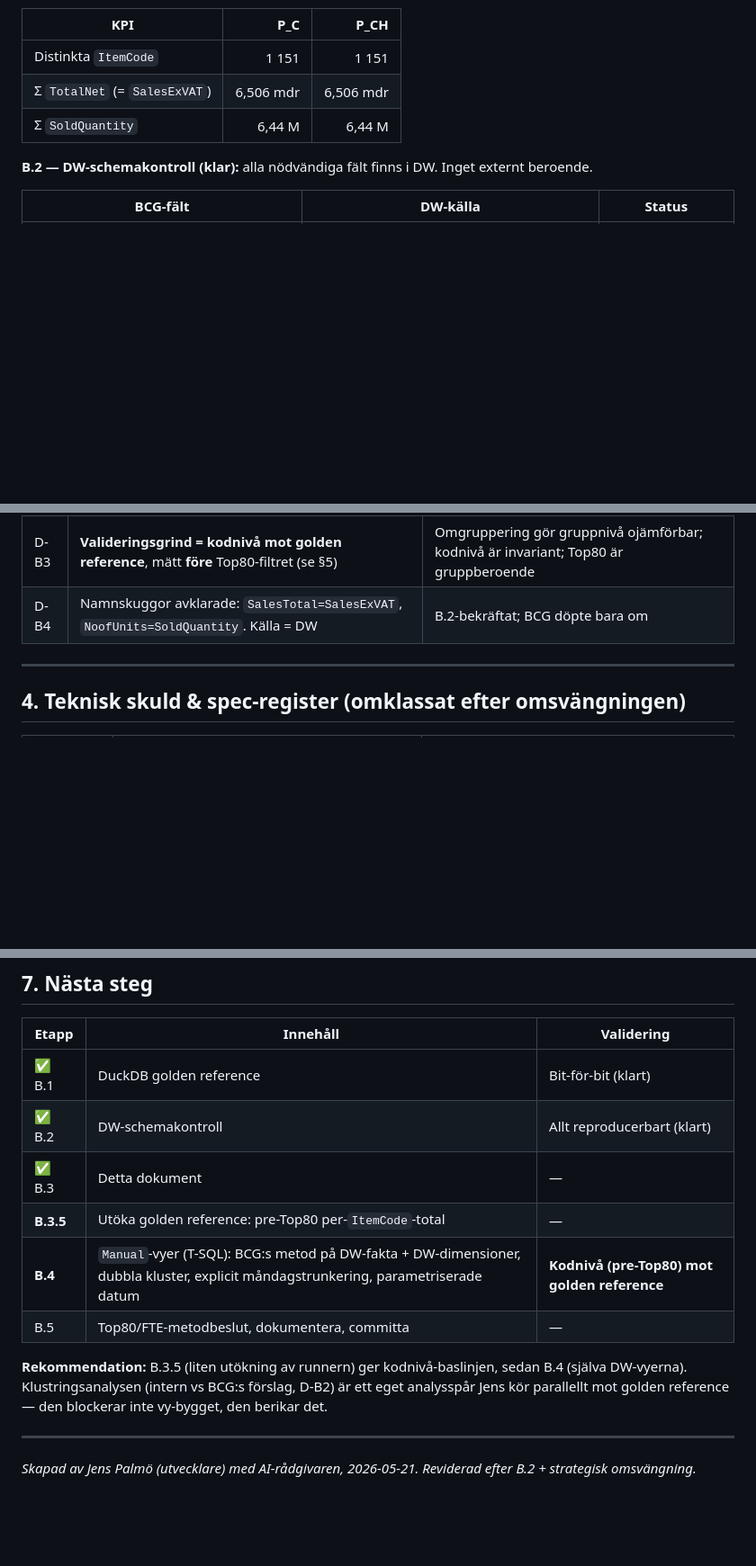
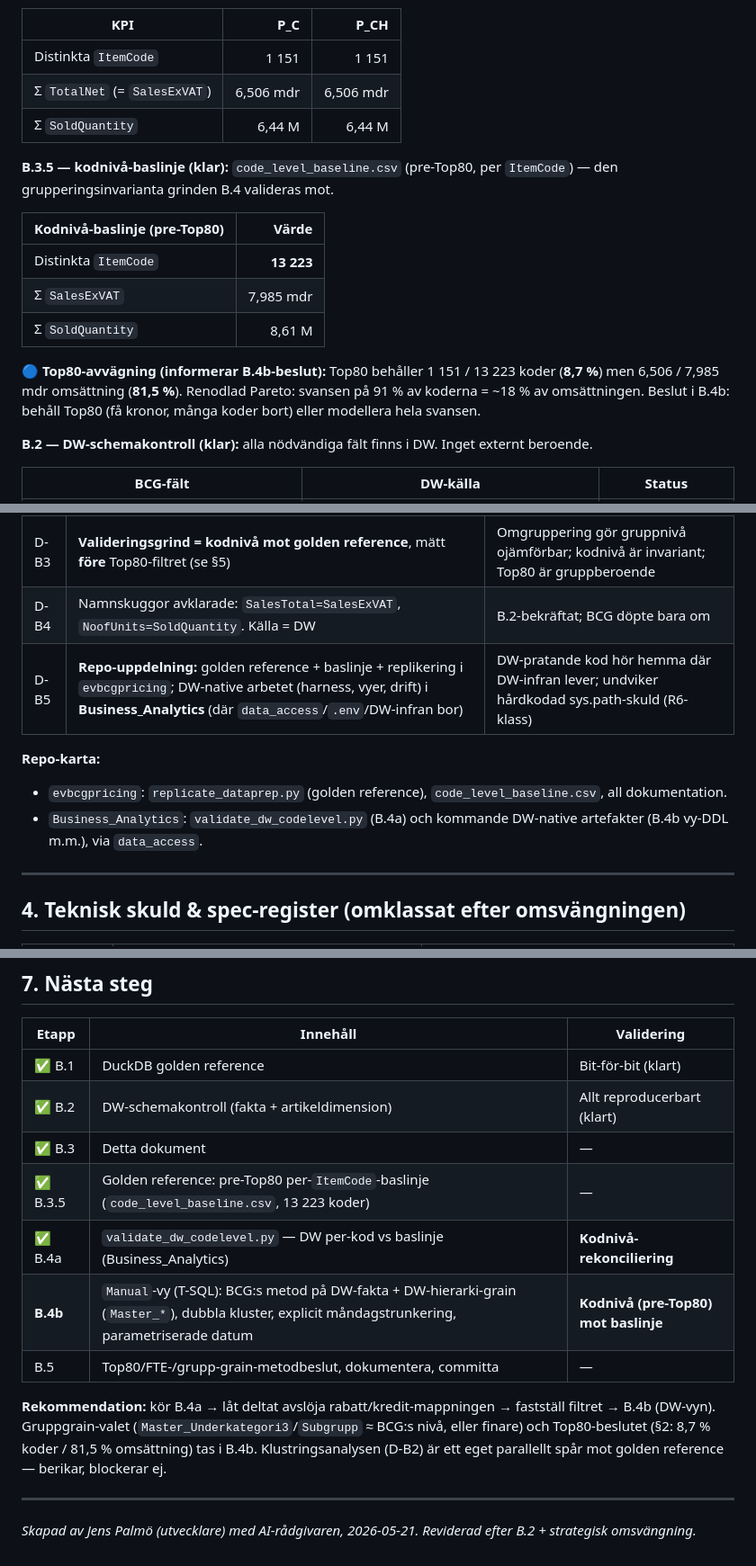
Before and after one commit to Dennyakillen/evbcgpricing, a Markdown page: TECHNICAL_PREREQUISITES.md, 3 parts joined by grey strips. Shown at 90% size. Rendered like a GitHub page; blank space fills up the shorter version.

Commit message:
Record repo split (D-B5), code-level baseline values and B.4a/B.4b roadmap

```diff
--- a/TECHNICAL_PREREQUISITES.md
+++ b/TECHNICAL_PREREQUISITES.md
@@ -48,6 +48,19 @@ och validerades bit-för-bit mot `0828`-facit. Baslinje (referensvärden, invari
 | Σ `TotalNet` (= `SalesExVAT`) | 6,506 mdr | 6,506 mdr |
 | Σ `SoldQuantity` | 6,44 M | 6,44 M |
 
+**B.3.5 — kodnivå-baslinje (klar):** `code_level_baseline.csv` (pre-Top80, per `ItemCode`) — den
+grupperingsinvarianta grinden B.4 valideras mot.
+
+| Kodnivå-baslinje (pre-Top80) | Värde |
+|---|---:|
+| Distinkta `ItemCode` | **13 223** |
+| Σ `SalesExVAT` | 7,985 mdr |
+| Σ `SoldQuantity` | 8,61 M |
+
+🔵 **Top80-avvägning (informerar B.4b-beslut):** Top80 behåller 1 151 / 13 223 koder (**8,7 %**) men
+6,506 / 7,985 mdr omsättning (**81,5 %**). Renodlad Pareto: svansen på 91 % av koderna = ~18 % av
+omsättningen. Beslut i B.4b: behåll Top80 (få kronor, många koder bort) eller modellera hela svansen.
+
 **B.2 — DW-schemakontroll (klar):** alla nödvändiga fält finns i DW. Inget externt beroende.
 
 | BCG-fält | DW-källa | Status |
@@ -75,6 +88,11 @@ och validerades bit-för-bit mot `0828`-facit. Baslinje (referensvärden, invari
 | D-B2 | **Klustermappning dubbelspårig:** bär *både* intern `Priskluster` *och* BCG:s föreslagna kluster (seed) | Jens jämför BCG:s förslag mot intern + egen analys, hoppas konvergera. Båda behövs som referens |
 | D-B3 | **Valideringsgrind = kodnivå mot golden reference**, mätt **före** Top80-filtret (se §5) | Omgruppering gör gruppnivå ojämförbar; kodnivå är invariant; Top80 är gruppberoende |
 | D-B4 | Namnskuggor avklarade: `SalesTotal=SalesExVAT`, `NoofUnits=SoldQuantity`. Källa = DW | B.2-bekräftat; BCG döpte bara om |
+| D-B5 | **Repo-uppdelning:** golden reference + baslinje + replikering i `evbcgpricing`; DW-native arbetet (harness, vyer, drift) i **Business_Analytics** (där `data_access`/`.env`/DW-infran bor) | DW-pratande kod hör hemma där DW-infran lever; undviker hårdkodad sys.path-skuld (R6-klass) |
+
+**Repo-karta:**
+- `evbcgpricing`: `replicate_dataprep.py` (golden reference), `code_level_baseline.csv`, all dokumentation.
+- `Business_Analytics`: `validate_dw_codelevel.py` (B.4a) och kommande DW-native artefakter (B.4b vy-DDL m.m.), via `data_access`.
 
 ---
 
@@ -136,15 +154,17 @@ från `filtered_master_2` — det blir kodnivå-baslinjen B.4 valideras mot. Lit
 | Etapp | Innehåll | Validering |
 |---|---|---|
 | ✅ B.1 | DuckDB golden reference | Bit-för-bit (klart) |
-| ✅ B.2 | DW-schemakontroll | Allt reproducerbart (klart) |
+| ✅ B.2 | DW-schemakontroll (fakta + artikeldimension) | Allt reproducerbart (klart) |
 | ✅ B.3 | Detta dokument | — |
-| **B.3.5** | Utöka golden reference: pre-Top80 per-`ItemCode`-total | — |
-| **B.4** | `Manual`-vyer (T-SQL): BCG:s metod på DW-fakta + DW-dimensioner, dubbla kluster, explicit måndagstrunkering, parametriserade datum | **Kodnivå (pre-Top80) mot golden reference** |
-| B.5 | Top80/FTE-metodbeslut, dokumentera, committa | — |
+| ✅ B.3.5 | Golden reference: pre-Top80 per-`ItemCode`-baslinje (`code_level_baseline.csv`, 13 223 koder) | — |
+| ✅ B.4a | `validate_dw_codelevel.py` — DW per-kod vs baslinje (Business_Analytics) | **Kodnivå-rekonciliering** |
+| **B.4b** | `Manual`-vy (T-SQL): BCG:s metod på DW-fakta + DW-hierarki-grain (`Master_*`), dubbla kluster, explicit måndagstrunkering, parametriserade datum | **Kodnivå (pre-Top80) mot baslinje** |
+| B.5 | Top80/FTE-/grupp-grain-metodbeslut, dokumentera, committa | — |
 
-**Rekommendation:** B.3.5 (liten utökning av runnern) ger kodnivå-baslinjen, sedan B.4 (själva DW-vyerna).
-Klustringsanalysen (intern vs BCG:s förslag, D-B2) är ett eget analysspår Jens kör parallellt mot golden
-reference — den blockerar inte vy-bygget, den berikar det.
+**Rekommendation:** kör B.4a → låt deltat avslöja rabatt/kredit-mappningen → fastställ filtret →
+B.4b (DW-vyn). Gruppgrain-valet (`Master_Underkategori3`/`Subgrupp` ≈ BCG:s nivå, eller finare) och
+Top80-beslutet (§2: 8,7 % koder / 81,5 % omsättning) tas i B.4b. Klustringsanalysen (D-B2) är ett eget
+parallellt spår mot golden reference — berikar, blockerar ej.
 
 ---
 
```
